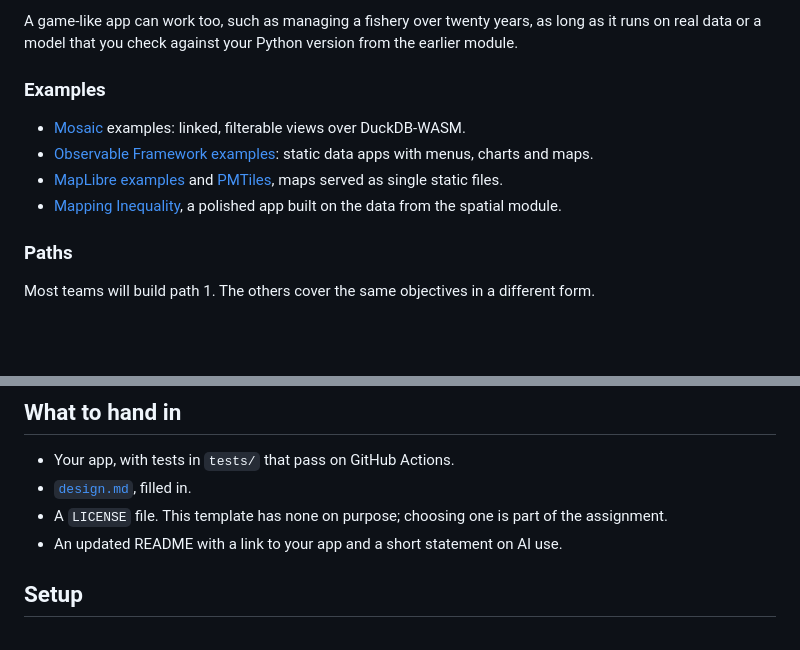
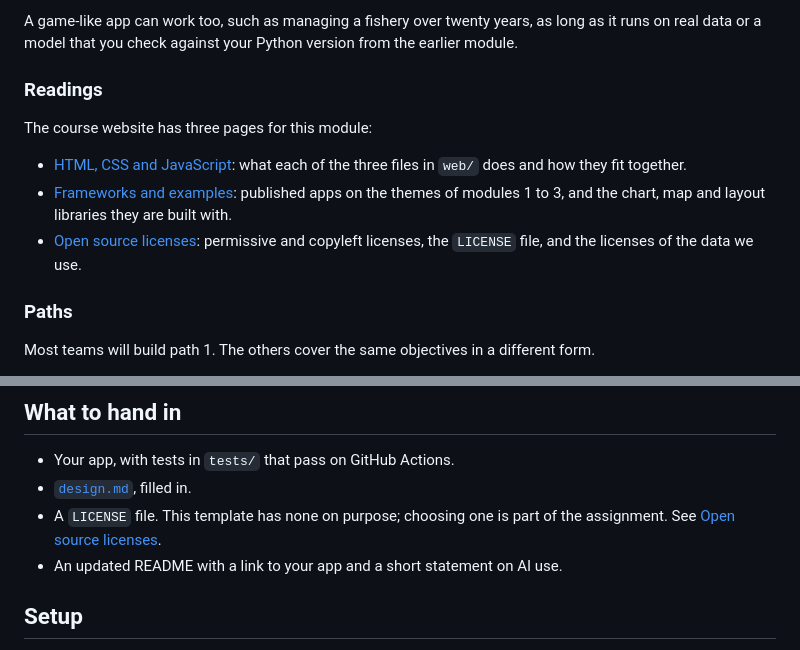
Before and after one commit to espm-157/app-template, a Markdown page: README.md, 2 parts joined by grey strips. GitHub-like rendering; blank space fills up the shorter version.

Commit message:
Point the README to the module pages on the course website

```diff
--- a/README.md
+++ b/README.md
@@ -83,15 +83,16 @@ An app does not have to be a dashboard. A few kinds that fit this module:
 A game-like app can work too, such as managing a fishery over twenty years, as long as it runs
 on real data or a model that you check against your Python version from the earlier module.
 
-### Examples
+### Readings
 
-- [Mosaic](https://idl.uw.edu/mosaic/) examples: linked, filterable views over DuckDB-WASM.
-- [Observable Framework examples](https://github.com/observablehq/framework/tree/main/examples):
-  static data apps with menus, charts and maps.
-- [MapLibre examples](https://maplibre.org/maplibre-gl-js/docs/examples/) and
-  [PMTiles](https://docs.protomaps.com/pmtiles/), maps served as single static files.
-- [Mapping Inequality](https://dsl.richmond.edu/panorama/redlining/), a polished app built
-  on the data from the spatial module.
+The course website has three pages for this module:
+
+- [HTML, CSS and JavaScript](https://espm-157.carlboettiger.info/apps-web-basics): what each
+  of the three files in `web/` does and how they fit together.
+- [Frameworks and examples](https://espm-157.carlboettiger.info/apps-examples): published apps on
+  the themes of modules 1 to 3, and the chart, map and layout libraries they are built with.
+- [Open source licenses](https://espm-157.carlboettiger.info/apps-licenses): permissive and
+  copyleft licenses, the `LICENSE` file, and the licenses of the data we use.
 
 ### Paths
 
@@ -108,7 +109,7 @@ Most teams will build path 1. The others cover the same objectives in a differen
 - Your app, with tests in `tests/` that pass on GitHub Actions.
 - [`design.md`](design.md), filled in.
 - A `LICENSE` file. This template has none on purpose; choosing one is part of the
-  assignment.
+  assignment. See [Open source licenses](https://espm-157.carlboettiger.info/apps-licenses).
 - An updated README with a link to your app and a short statement on AI use.
 
 ## Setup
```
